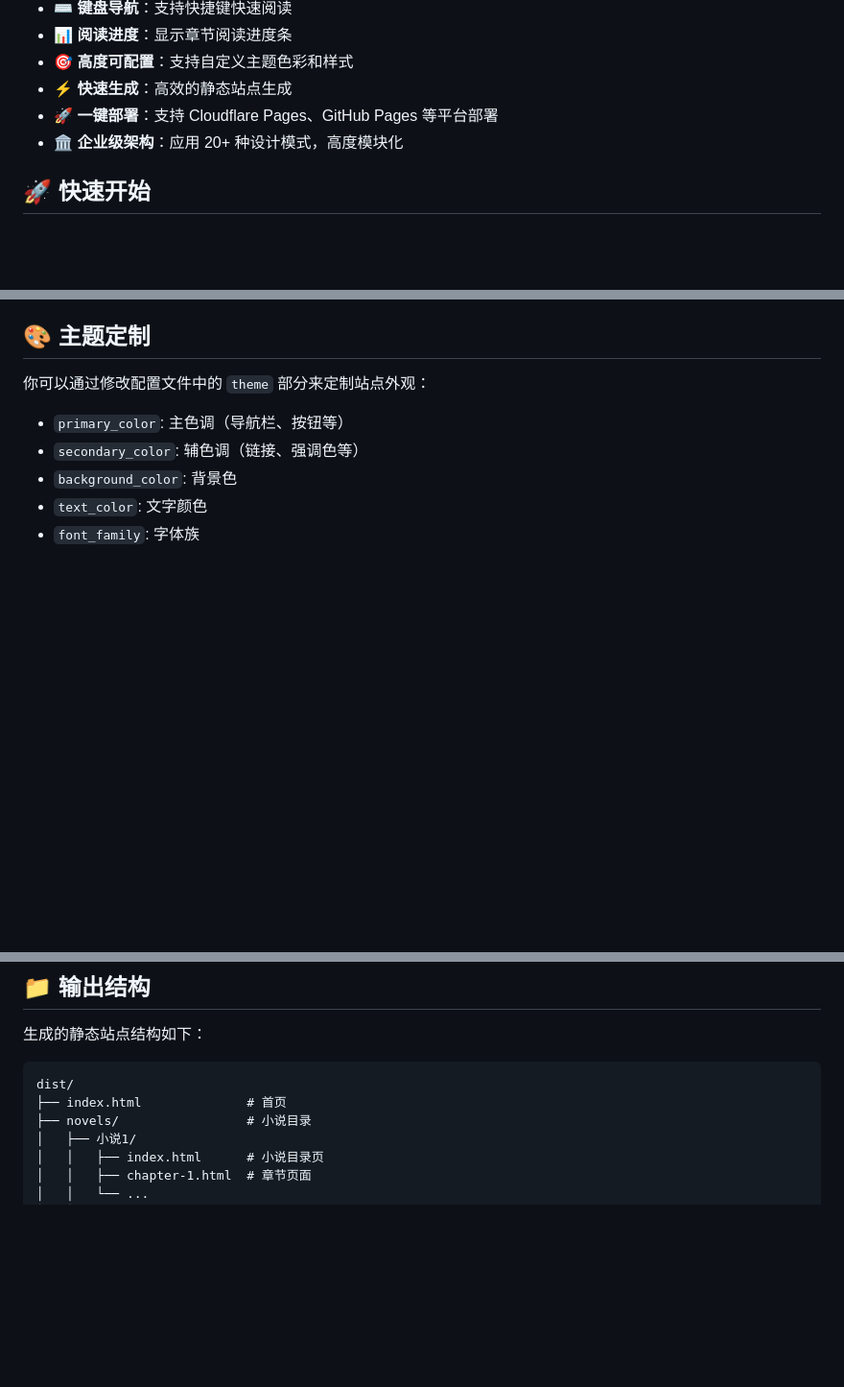
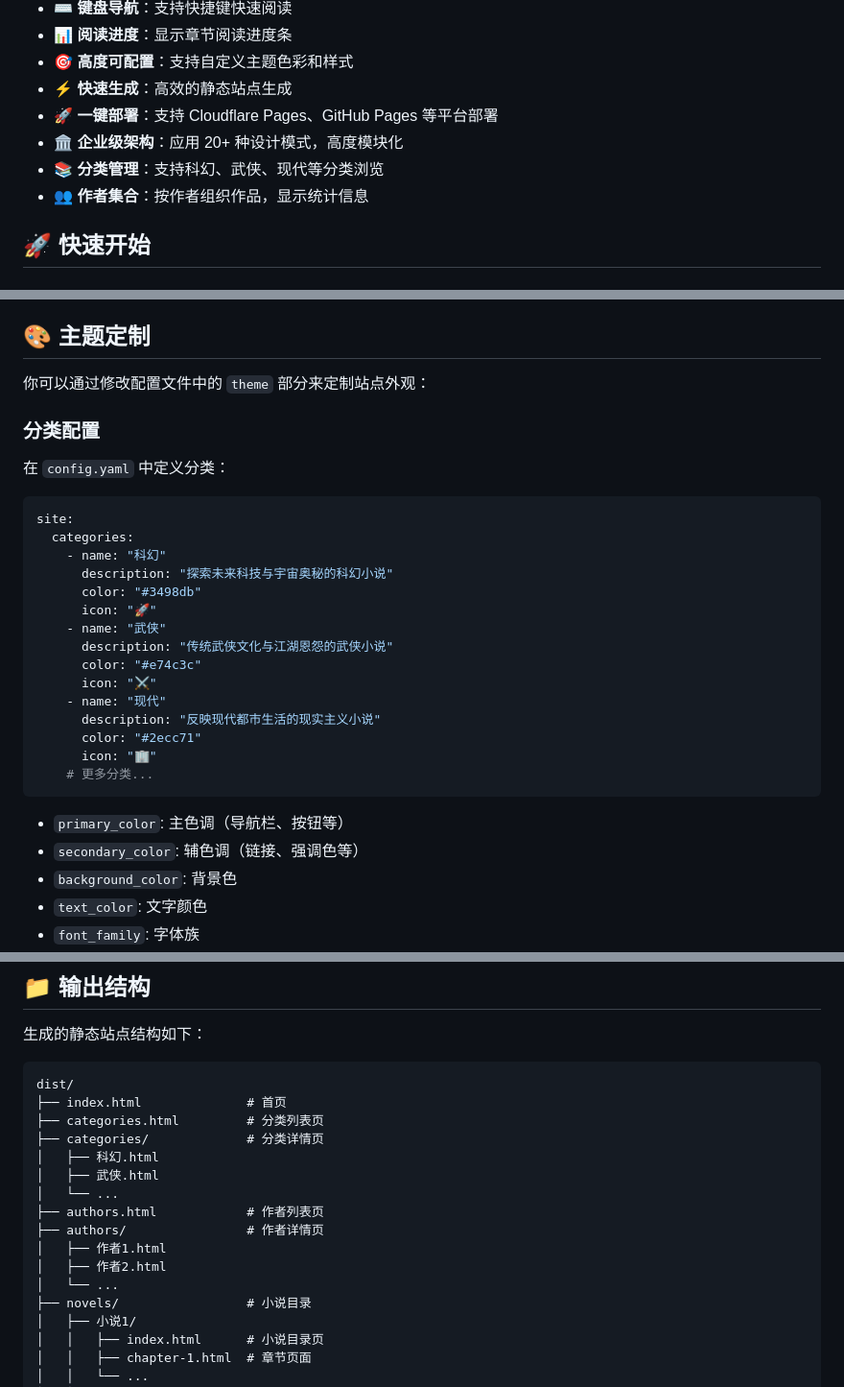
Before and after one commit to zhyea/creeper, a Markdown page: README.md, 3 parts joined by grey strips. Shown at 96% size. Rendered like a GitHub page; blank space fills up the shorter version.

Commit message:
📖 更新README文档，完善分类和作者功能说明
📚 功能说明更新:
- 添加分类和作者功能特性介绍
- 更新配置文件示例，包含分类定义
- 添加分类和标签的使用说明
- 更新小说文件格式示例

🎨 配置说明:
- 添加分类配置示例
- 说明分类的颜色和图标设置
- 更新元数据格式说明

📁 输出结构:
- 更新静态站点结构说明
- 添加分类和作者页面路径
- 完善文件组织说明

这次更新完善了分类和作者功能的文档说明！

````diff
--- a/README.md
+++ b/README.md
@@ -13,6 +13,8 @@ Creeper 是一个用 Go 语言开发的静态小说站点生成器，能够读
 - ⚡ **快速生成**：高效的静态站点生成
 - 🚀 **一键部署**：支持 Cloudflare Pages、GitHub Pages 等平台部署
 - 🏛️ **企业级架构**：应用 20+ 种设计模式，高度模块化
+- 📚 **分类管理**：支持科幻、武侠、现代等分类浏览
+- 👥 **作者集合**：按作者组织作品，显示统计信息
 
 ## 🚀 快速开始
 
@@ -323,6 +329,28 @@ deploy:
 
 你可以通过修改配置文件中的 `theme` 部分来定制站点外观：
 
+### 分类配置
+
+在 `config.yaml` 中定义分类：
+
+```yaml
+site:
+  categories:
+    - name: "科幻"
+      description: "探索未来科技与宇宙奥秘的科幻小说"
+      color: "#3498db"
+      icon: "🚀"
+    - name: "武侠"
+      description: "传统武侠文化与江湖恩怨的武侠小说"
+      color: "#e74c3c"
+      icon: "⚔️"
+    - name: "现代"
+      description: "反映现代都市生活的现实主义小说"
+      color: "#2ecc71"
+      icon: "🏢"
+    # 更多分类...
+```
+
 - `primary_color`: 主色调（导航栏、按钮等）
 - `secondary_color`: 辅色调（链接、强调色等）
 - `background_color`: 背景色
@@ -398,6 +426,16 @@ deploy:
 ```
 dist/
 ├── index.html              # 首页
+├── categories.html         # 分类列表页
+├── categories/             # 分类详情页
+│   ├── 科幻.html
+│   ├── 武侠.html
+│   └── ...
+├── authors.html            # 作者列表页
+├── authors/                # 作者详情页
+│   ├── 作者1.html
+│   ├── 作者2.html
+│   └── ...
 ├── novels/                 # 小说目录
 │   ├── 小说1/
 │   │   ├── index.html      # 小说目录页
````
Also changed, not shown: other parts of README.md (+4 -0 lines).
